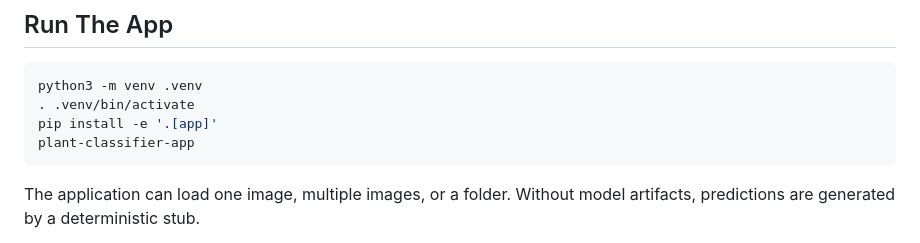
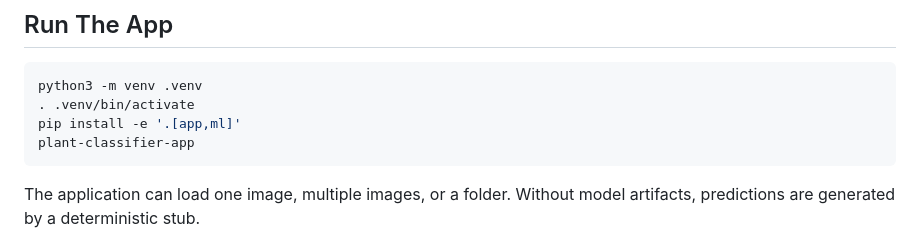
Before and after one commit to robodanill/diploma, a Markdown page: README.md, the part around the change. GitHub-like rendering.

Commit message:
Document ML dependencies for app inference

````diff
--- a/README.md
+++ b/README.md
@@ -18,7 +18,7 @@ The repository contains:
 ```bash
 python3 -m venv .venv
 . .venv/bin/activate
-pip install -e '.[app]'
+pip install -e '.[app,ml]'
 plant-classifier-app
 ```
 
````
